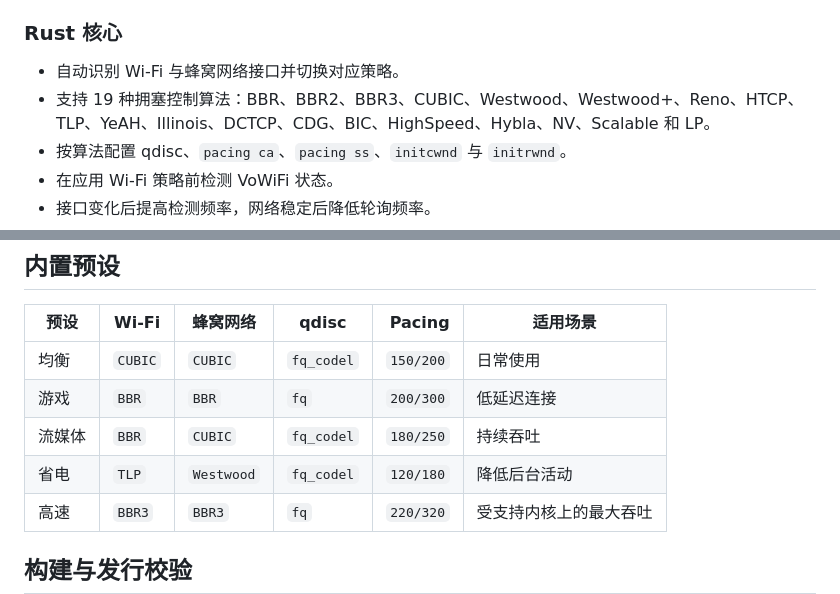
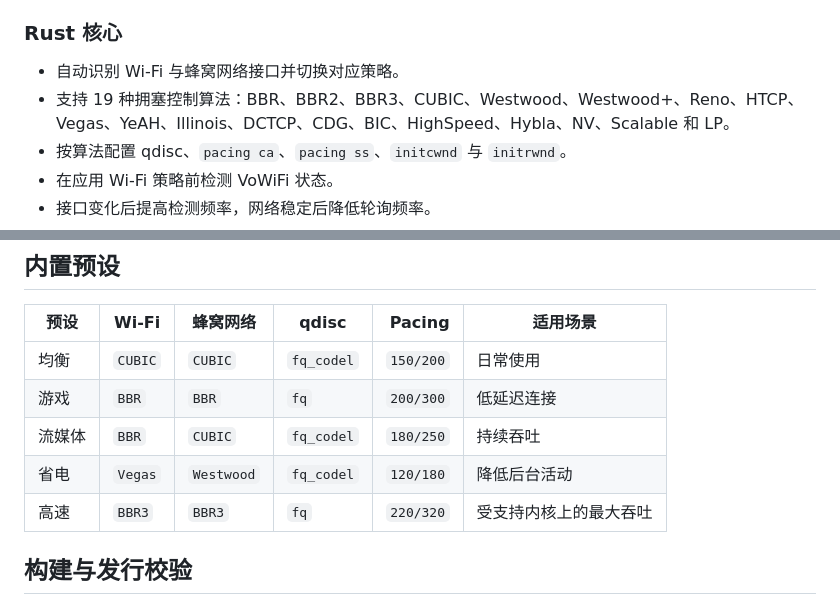
Before and after one commit to Zhanfg/TCP_Optimiser_RS, a Markdown page: README.md, 2 parts joined by grey strips. Rendered like a GitHub page.

Commit message:
docs: align algorithm names with the Rust allowlist

```diff
--- a/README.md
+++ b/README.md
@@ -28,7 +28,7 @@ TCP Optimiser 会识别当前使用的 Wi-Fi 或蜂窝网络接口，并依据
 ### Rust 核心
 
 - 自动识别 Wi-Fi 与蜂窝网络接口并切换对应策略。
-- 支持 19 种拥塞控制算法：BBR、BBR2、BBR3、CUBIC、Westwood、Westwood+、Reno、HTCP、TLP、YeAH、Illinois、DCTCP、CDG、BIC、HighSpeed、Hybla、NV、Scalable 和 LP。
+- 支持 19 种拥塞控制算法：BBR、BBR2、BBR3、CUBIC、Westwood、Westwood+、Reno、HTCP、Vegas、YeAH、Illinois、DCTCP、CDG、BIC、HighSpeed、Hybla、NV、Scalable 和 LP。
 - 按算法配置 qdisc、`pacing ca`、`pacing ss`、`initcwnd` 与 `initrwnd`。
 - 在应用 Wi-Fi 策略前检测 VoWiFi 状态。
 - 接口变化后提高检测频率，网络稳定后降低轮询频率。
@@ -82,7 +82,7 @@ TCP Optimiser 会识别当前使用的 Wi-Fi 或蜂窝网络接口，并依据
 | 均衡 | `CUBIC` | `CUBIC` | `fq_codel` | `150/200` | 日常使用 |
 | 游戏 | `BBR` | `BBR` | `fq` | `200/300` | 低延迟连接 |
 | 流媒体 | `BBR` | `CUBIC` | `fq_codel` | `180/250` | 持续吞吐 |
-| 省电 | `TLP` | `Westwood` | `fq_codel` | `120/180` | 降低后台活动 |
+| 省电 | `Vegas` | `Westwood` | `fq_codel` | `120/180` | 降低后台活动 |
 | 高速 | `BBR3` | `BBR3` | `fq` | `220/320` | 受支持内核上的最大吞吐 |
 
 ## 构建与发行校验
```
